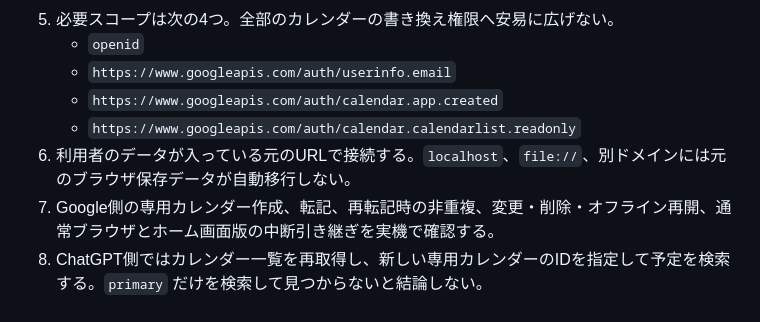
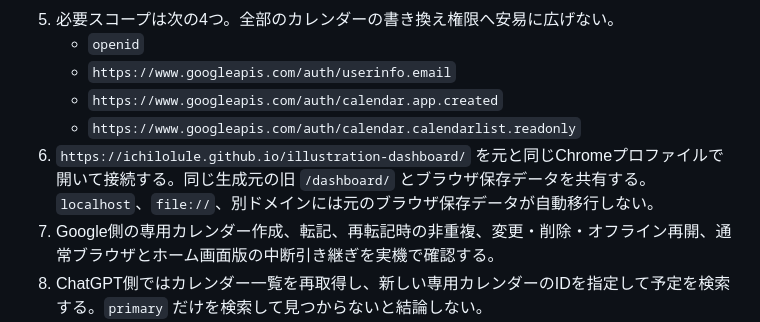
Before and after one commit to ichilolule/illustration-dashboard, a Markdown page: CALENDAR_SYNC.md, the part around the change. Rendered like a GitHub page.

```diff
--- a/CALENDAR_SYNC.md
+++ b/CALENDAR_SYNC.md
@@ -43,7 +43,7 @@
    - `https://www.googleapis.com/auth/userinfo.email`
    - `https://www.googleapis.com/auth/calendar.app.created`
    - `https://www.googleapis.com/auth/calendar.calendarlist.readonly`
-6. 利用者のデータが入っている元のURLで接続する。`localhost`、`file://`、別ドメインには元のブラウザ保存データが自動移行しない。
+6. `https://ichilolule.github.io/illustration-dashboard/` を元と同じChromeプロファイルで開いて接続する。同じ生成元の旧 `/dashboard/` とブラウザ保存データを共有する。`localhost`、`file://`、別ドメインには元のブラウザ保存データが自動移行しない。
 7. Google側の専用カレンダー作成、転記、再転記時の非重複、変更・削除・オフライン再開、通常ブラウザとホーム画面版の中断引き継ぎを実機で確認する。
 8. ChatGPT側ではカレンダー一覧を再取得し、新しい専用カレンダーのIDを指定して予定を検索する。`primary` だけを検索して見つからないと結論しない。
 9. 新しいJSONを保存し、従来のiCloud保存ファイルを更新する。元のJSONは初回移行の復元用として保持する。
```
Also changed, not shown: README.md (+3 -1 lines).
